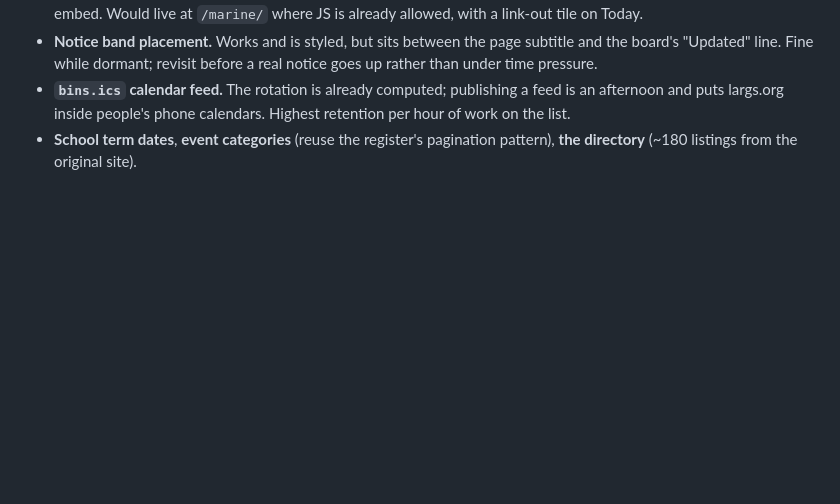
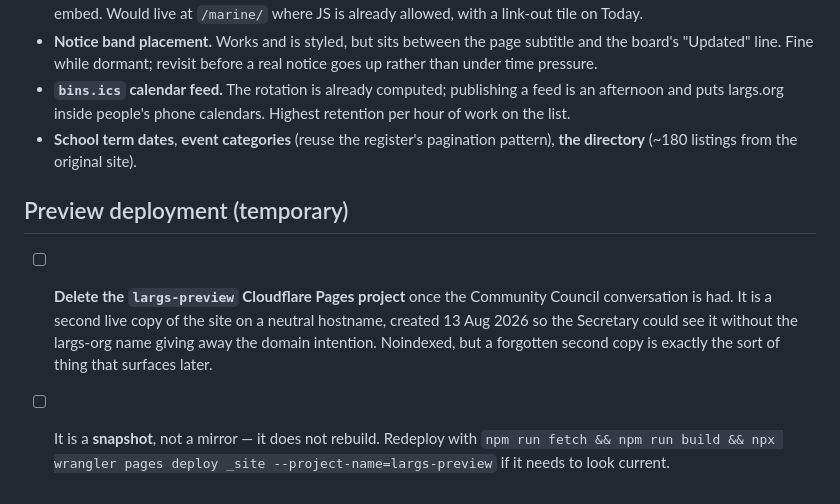
Before and after one commit to 5f7w76c6y6-source/largs-org, a Markdown page: TODO-largs.md, the part around the change. Rendered like a GitHub page; blank space fills up the shorter version.

Commit message:
TODO: preview deployment cleanup

```diff
--- a/TODO-largs.md
+++ b/TODO-largs.md
@@ -59,3 +59,15 @@ Delete a line when it is genuinely done, not when it is planned.
   Highest retention per hour of work on the list.
 - **School term dates**, **event categories** (reuse the register's pagination
   pattern), **the directory** (~180 listings from the original site).
+
+## Preview deployment (temporary)
+
+- [ ] **Delete the `largs-preview` Cloudflare Pages project** once the
+      Community Council conversation is had. It is a second live copy of
+      the site on a neutral hostname, created 13 Aug 2026 so the Secretary
+      could see it without the largs-org name giving away the domain
+      intention. Noindexed, but a forgotten second copy is exactly the
+      sort of thing that surfaces later.
+- [ ] It is a **snapshot**, not a mirror — it does not rebuild. Redeploy
+      with `npm run fetch && npm run build && npx wrangler pages deploy
+      _site --project-name=largs-preview` if it needs to look current.
```
